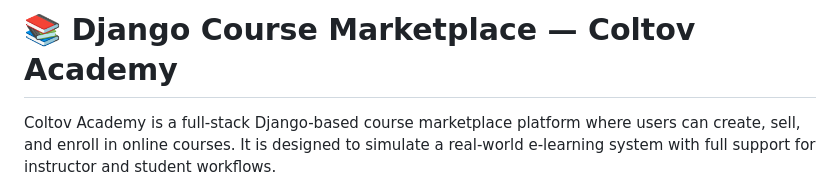
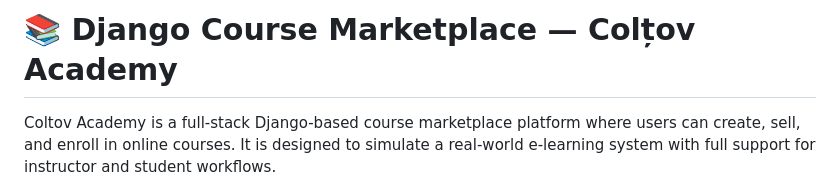
Before and after one commit to coltov524/Django-Project, a Markdown page: README.md, the part around the change. Drawn GitHub-style.

```diff
--- a/README.md
+++ b/README.md
@@ -1,4 +1,4 @@
-# 📚 Django Course Marketplace — Coltov Academy
+# 📚 Django Course Marketplace — Colțov Academy
 
 Coltov Academy is a full-stack Django-based course marketplace platform where users can create, sell, and enroll in online courses. It is designed to simulate a real-world e-learning system with full support for instructor and student workflows.
 
```
